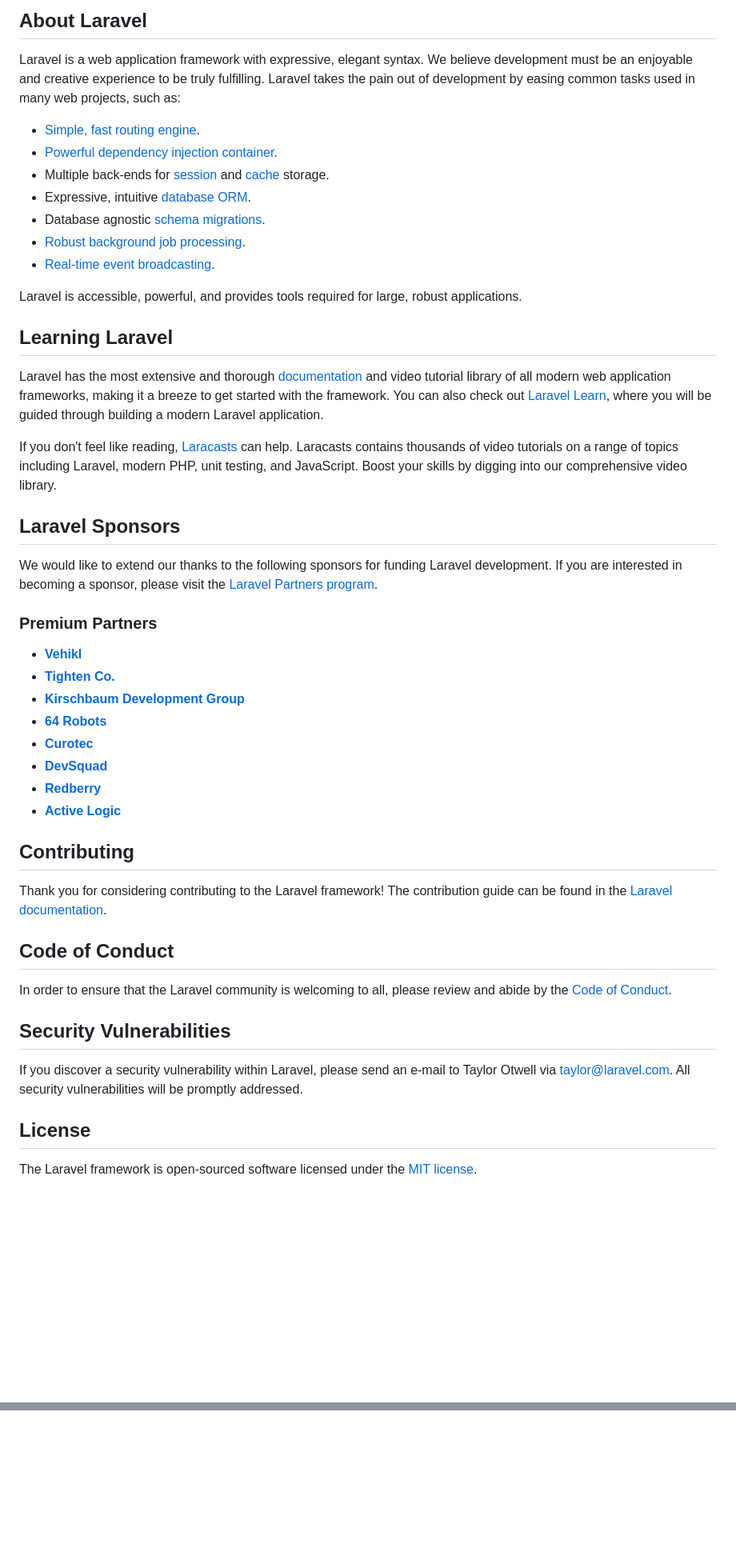
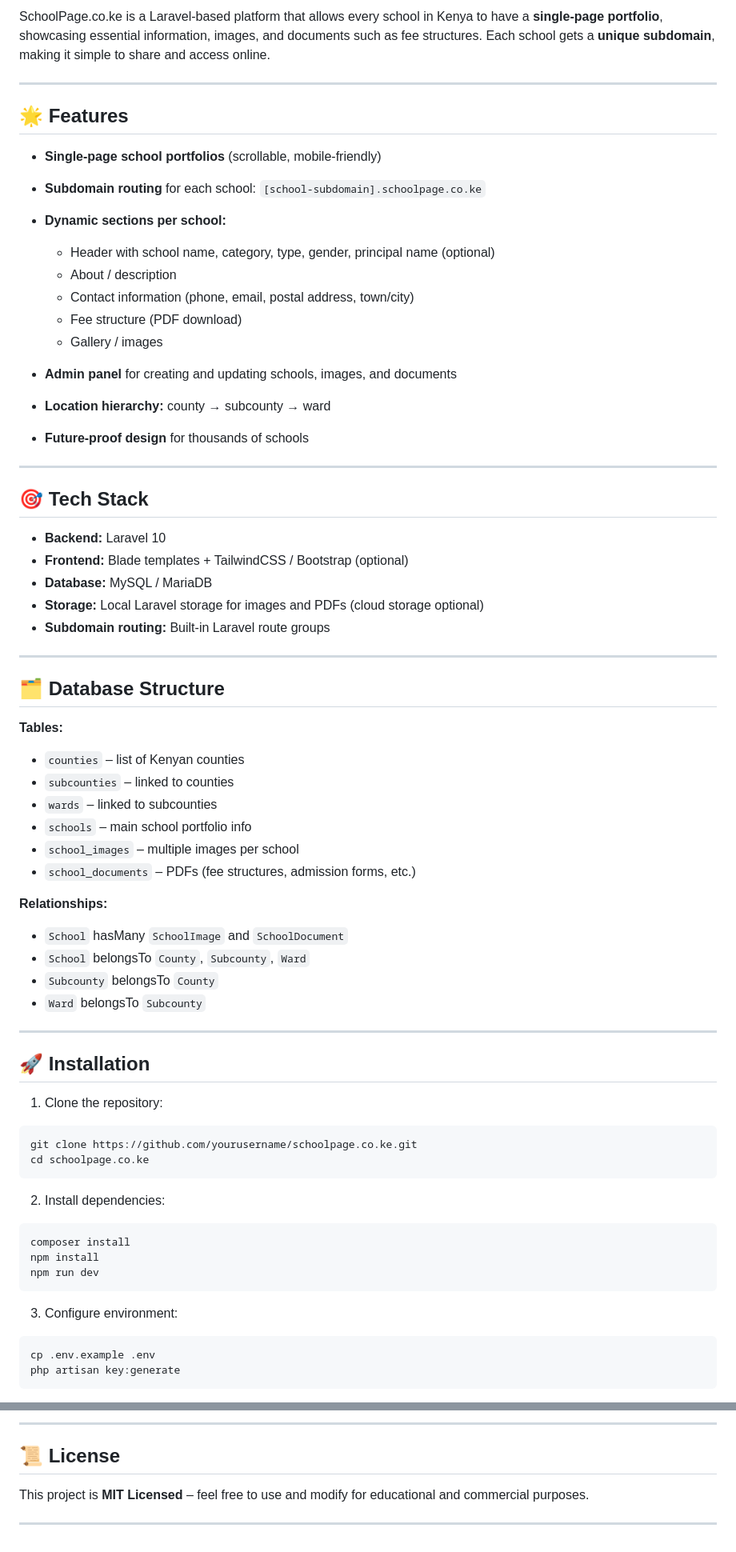
Before and after one commit to titustum/school-page, a Markdown page: README.md, 2 parts joined by grey strips. Shown at 80% size. GitHub-like rendering; blank space fills up the shorter version.

Commit message:
better README

````diff
--- a/README.md
+++ b/README.md
@@ -9,51 +4,76 @@
 
-## About Laravel
+SchoolPage.co.ke is a Laravel-based platform that allows every school in Kenya to have a **single-page portfolio**, showcasing essential information, images, and documents such as fee structures. Each school gets a **unique subdomain**, making it simple to share and access online.
 
-Laravel is a web application framework with expressive, elegant syntax. We believe development must be an enjoyable and creative experience to be truly fulfilling. Laravel takes the pain out of development by easing common tasks used in many web projects, such as:
+---
 
-- [Simple, fast routing engine](https://laravel.com/docs/routing).
-- [Powerful dependency injection container](https://laravel.com/docs/container).
-- Multiple back-ends for [session](https://laravel.com/docs/session) and [cache](https://laravel.com/docs/cache) storage.
-- Expressive, intuitive [database ORM](https://laravel.com/docs/eloquent).
-- Database agnostic [schema migrations](https://laravel.com/docs/migrations).
-- [Robust background job processing](https://laravel.com/docs/queues).
-- [Real-time event broadcasting](https://laravel.com/docs/broadcasting).
+## 🌟 Features
 
-Laravel is accessible, powerful, and provides tools required for large, robust applications.
+* **Single-page school portfolios** (scrollable, mobile-friendly)
+* **Subdomain routing** for each school: `[school-subdomain].schoolpage.co.ke`
+* **Dynamic sections per school:**
 
-## Learning Laravel
+  * Header with school name, category, type, gender, principal name (optional)
+  * About / description
+  * Contact information (phone, email, postal address, town/city)
+  * Fee structure (PDF download)
+  * Gallery / images
+* **Admin panel** for creating and updating schools, images, and documents
+* **Location hierarchy:** county → subcounty → ward
+* **Future-proof design** for thousands of schools
 
-Laravel has the most extensive and thorough [documentation](https://laravel.com/docs) and video tutorial library of all modern web application frameworks, making it a breeze to get started with the framework. You can also check out [Laravel Learn](https://laravel.com/learn), where you will be guided through building a modern Laravel application.
+---
 
-If you don't feel like reading, [Laracasts](https://laracasts.com) can help. Laracasts contains thousands of video tutorials on a range of topics including Laravel, modern PHP, unit testing, and JavaScript. Boost your skills by digging into our comprehensive video library.
+## 🎯 Tech Stack
 
-## Laravel Sponsors
+* **Backend:** Laravel 10
+* **Frontend:** Blade templates + TailwindCSS / Bootstrap (optional)
+* **Database:** MySQL / MariaDB
+* **Storage:** Local Laravel storage for images and PDFs (cloud storage optional)
+* **Subdomain routing:** Built-in Laravel route groups
 
-We would like to extend our thanks to the following sponsors for funding Laravel development. If you are interested in becoming a sponsor, please visit the [Laravel Partners program](https://partners.laravel.com).
+---
 
-### Premium Partners
+## 🗂 Database Structure
 
-- **[Vehikl](https://vehikl.com)**
-- **[Tighten Co.](https://tighten.co)**
-- **[Kirschbaum Development Group](https://kirschbaumdevelopment.com)**
-- **[64 Robots](https://64robots.com)**
-- **[Curotec](https://www.curotec.com/services/technologies/laravel)**
-- **[DevSquad](https://devsquad.com/hire-laravel-developers)**
-- **[Redberry](https://redberry.international/laravel-development)**
-- **[Active Logic](https://activelogic.com)**
+**Tables:**
 
-## Contributing
+* `counties` – list of Kenyan counties
+* `subcounties` – linked to counties
+* `wards` – linked to subcounties
+* `schools` – main school portfolio info
+* `school_images` – multiple images per school
+* `school_documents` – PDFs (fee structures, admission forms, etc.)
 
-Thank you for considering contributing to the Laravel framework! The contribution guide can be found in the [Laravel documentation](https://laravel.com/docs/contributions).
+**Relationships:**
 
-## Code of Conduct
+* `School` hasMany `SchoolImage` and `SchoolDocument`
+* `School` belongsTo `County`, `Subcounty`, `Ward`
+* `Subcounty` belongsTo `County`
+* `Ward` belongsTo `Subcounty`
 
-In order to ensure that the Laravel community is welcoming to all, please review and abide by the [Code of Conduct](https://laravel.com/docs/contributions#code-of-conduct).
+---
 
-## Security Vulnerabilities
+## 🚀 Installation
 
-If you discover a security vulnerability within Laravel, please send an e-mail to Taylor Otwell via [taylor@laravel.com](mailto:taylor@laravel.com). All security vulnerabilities will be promptly addressed.
+1. Clone the repository:
 
-## License
+```bash
+git clone https://github.com/yourusername/schoolpage.co.ke.git
+cd schoolpage.co.ke
+```
 
-The Laravel framework is open-sourced software licensed under the [MIT license](https://opensource.org/licenses/MIT).
+2. Install dependencies:
+
+```bash
+composer install
+npm install
+npm run dev
+```
+
+3. Configure environment:
+
+```bash
+cp .env.example .env
+php artisan key:generate
+```
+
@@ -59,0 +170,7 @@ The Laravel framework is open-sourced software licensed under the [MIT license](
+---
+
+## 📜 License
+
+This project is **MIT Licensed** – feel free to use and modify for educational and commercial purposes.
+
+---
````
Also changed, not shown: other parts of README.md (+92 -7 lines).
